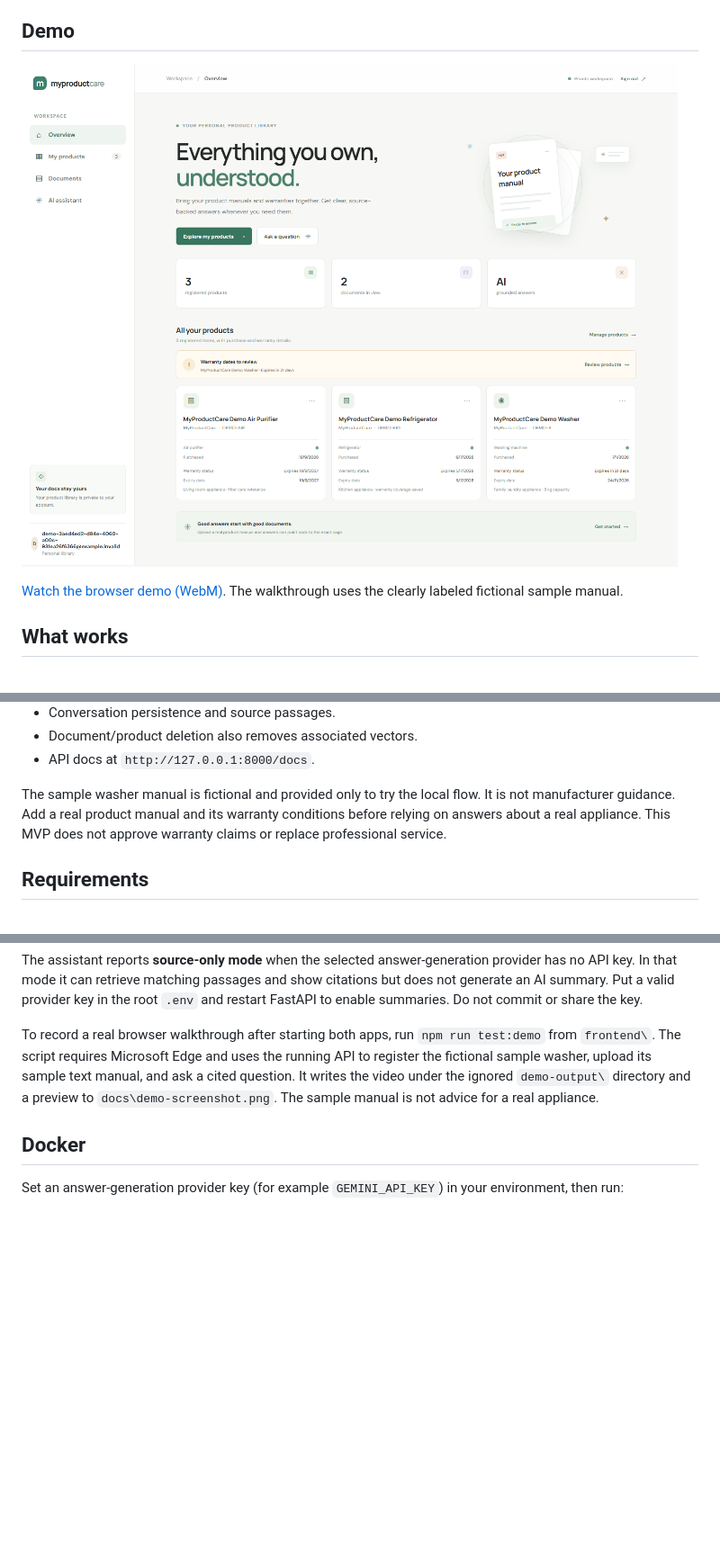
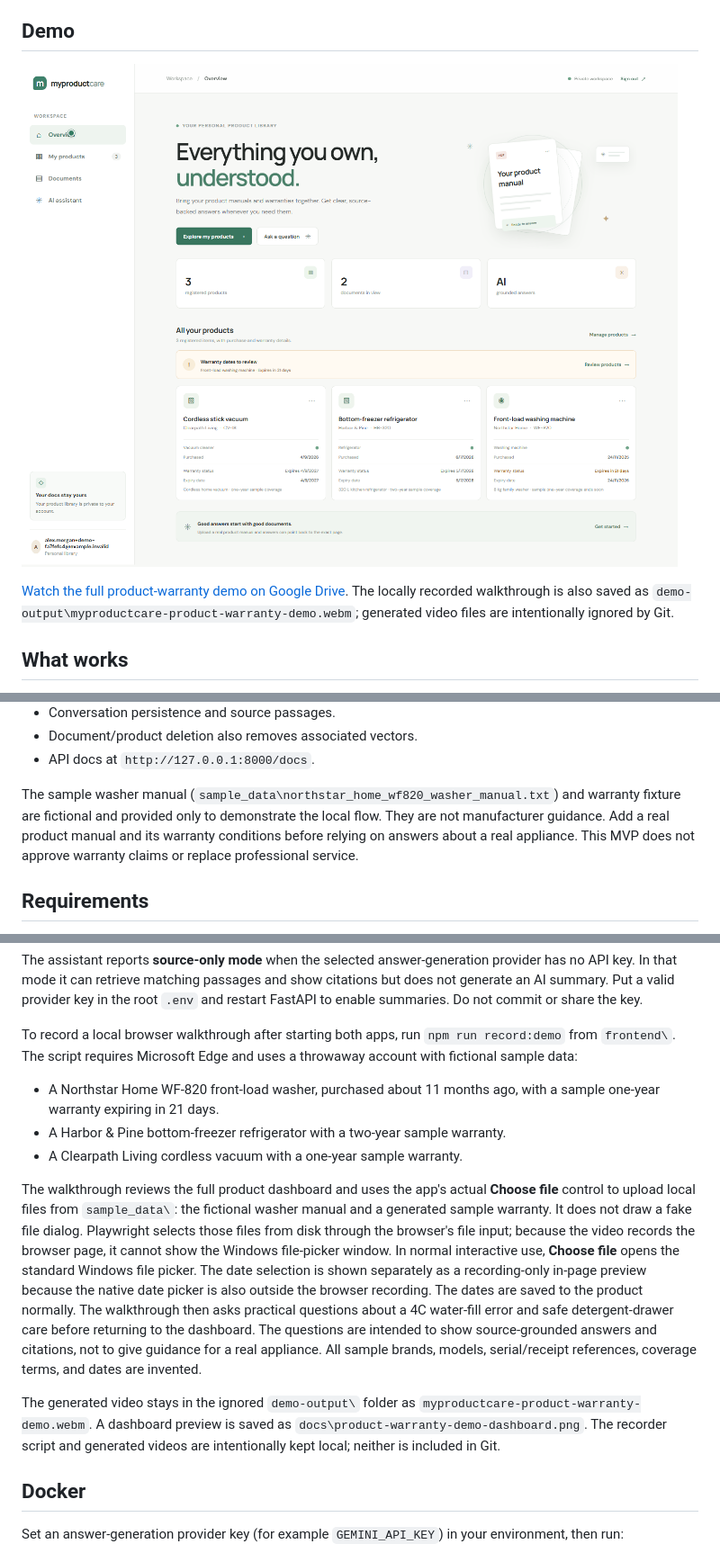
Before and after one commit to GaneshN29/MyProductCare, a Markdown page: README.md, 3 parts joined by grey strips. Shown at 90% size. Rendered like a GitHub page; pictures changed too: docs/product-warranty-demo-dashboard.png (added); blank space fills up the shorter version.

Commit message:
docs: link product warranty demo
Co-authored-by: Copilot <223556219+Copilot@users.noreply.github.com>

```diff
--- a/README.md
+++ b/README.md
@@ -4,9 +4,9 @@ MyProductCare is a product-document assistant. Register a product, upload its ma
 
 ## Demo
 
-![MyProductCare assistant with a source-backed answer](docs/demo-screenshot.png)
+![MyProductCare dashboard with a washer warranty expiring soon](docs/product-warranty-demo-dashboard.png)
 
-[Watch the browser demo (WebM)](https://github.com/GaneshN29/MyProductCare/releases/latest/download/myproductcare-demo.webm). The walkthrough uses the clearly labeled fictional sample manual.
+[Watch the full product-warranty demo on Google Drive](https://drive.google.com/file/d/1wcLFDY1zZd1e-GFpDIX4mcVVMkUnLVU6/view?usp=sharing). The locally recorded walkthrough is also saved as `demo-output\myproductcare-product-warranty-demo.webm`; generated video files are intentionally ignored by Git.
 
 ## What works
 
@@ -22,7 +22,7 @@ MyProductCare is a product-document assistant. Register a product, upload its ma
 - Document/product deletion also removes associated vectors.
 - API docs at `http://127.0.0.1:8000/docs`.
 
-The sample washer manual is fictional and provided only to try the local flow. It is not manufacturer guidance. Add a real product manual and its warranty conditions before relying on answers about a real appliance. This MVP does not approve warranty claims or replace professional service.
+The sample washer manual (`sample_data\northstar_home_wf820_washer_manual.txt`) and warranty fixture are fictional and provided only to demonstrate the local flow. They are not manufacturer guidance. Add a real product manual and its warranty conditions before relying on answers about a real appliance. This MVP does not approve warranty claims or replace professional service.
 
 ## Requirements
 
@@ -68,7 +68,15 @@ Open `http://localhost:4200` and create an account or sign in. Data is stored lo
 
 The assistant reports **source-only mode** when the selected answer-generation provider has no API key. In that mode it can retrieve matching passages and show citations but does not generate an AI summary. Put a valid provider key in the root `.env` and restart FastAPI to enable summaries. Do not commit or share the key.
 
-To record a real browser walkthrough after starting both apps, run `npm run test:demo` from `frontend\`. The script requires Microsoft Edge and uses the running API to register the fictional sample washer, upload its sample text manual, and ask a cited question. It writes the video under the ignored `demo-output\` directory and a preview to `docs\demo-screenshot.png`. The sample manual is not advice for a real appliance.
+To record a local browser walkthrough after starting both apps, run `npm run record:demo` from `frontend\`. The script requires Microsoft Edge and uses a throwaway account with fictional sample data:
+
+- A Northstar Home WF-820 front-load washer, purchased about 11 months ago, with a sample one-year warranty expiring in 21 days.
+- A Harbor & Pine bottom-freezer refrigerator with a two-year sample warranty.
+- A Clearpath Living cordless vacuum with a one-year sample warranty.
+
+The walkthrough reviews the full product dashboard and uses the app's actual **Choose file** control to upload local files from `sample_data\`: the fictional washer manual and a generated sample warranty. It does not draw a fake file dialog. Playwright selects those files from disk through the browser's file input; because the video records the browser page, it cannot show the Windows file-picker window. In normal interactive use, **Choose file** opens the standard Windows file picker. The date selection is shown separately as a recording-only in-page preview because the native date picker is also outside the browser recording. The dates are saved to the product normally. The walkthrough then asks practical questions about a 4C water-fill error and safe detergent-drawer care before returning to the dashboard. The questions are intended to show source-grounded answers and citations, not to give guidance for a real appliance. All sample brands, models, serial/receipt references, coverage terms, and dates are invented.
+
+The generated video stays in the ignored `demo-output\` folder as `myproductcare-product-warranty-demo.webm`. A dashboard preview is saved as `docs\product-warranty-demo-dashboard.png`. The recorder script and generated videos are intentionally kept local; neither is included in Git.
 
 ## Docker
 
```
Also changed, not shown: 3 other files.
